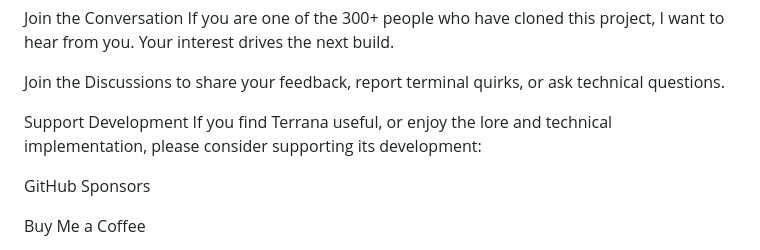
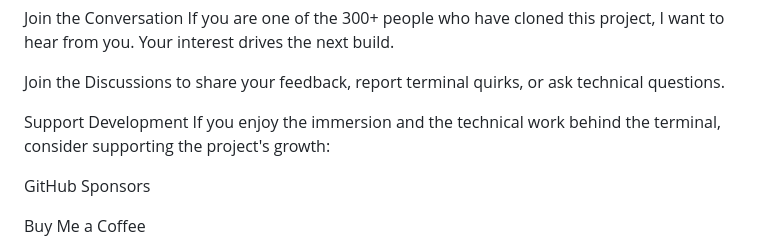
Before and after one commit to AquaSurfer/Terrana, a Markdown page: README.md, the part around the change. Rendered like a GitHub page.

```diff
--- a/README.md
+++ b/README.md
@@ -50,7 +50,7 @@ If you are one of the 300+ people who have cloned this project, I want to hear f
 Join the Discussions to share your feedback, report terminal quirks, or ask technical questions.
 
 Support Development
-If you find Terrana useful, or enjoy the lore and technical implementation, please consider supporting its development:
+If you enjoy the immersion and the technical work behind the terminal, consider supporting the project's growth:
 
 GitHub Sponsors
 
```
